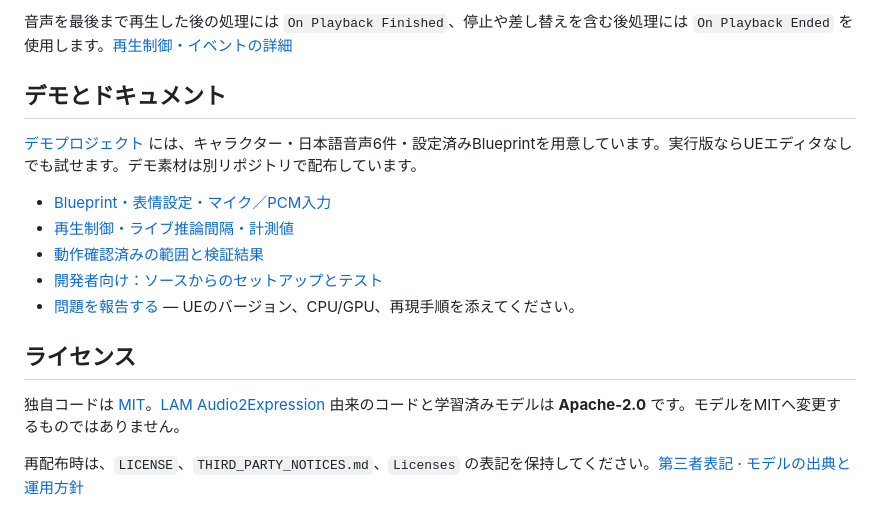
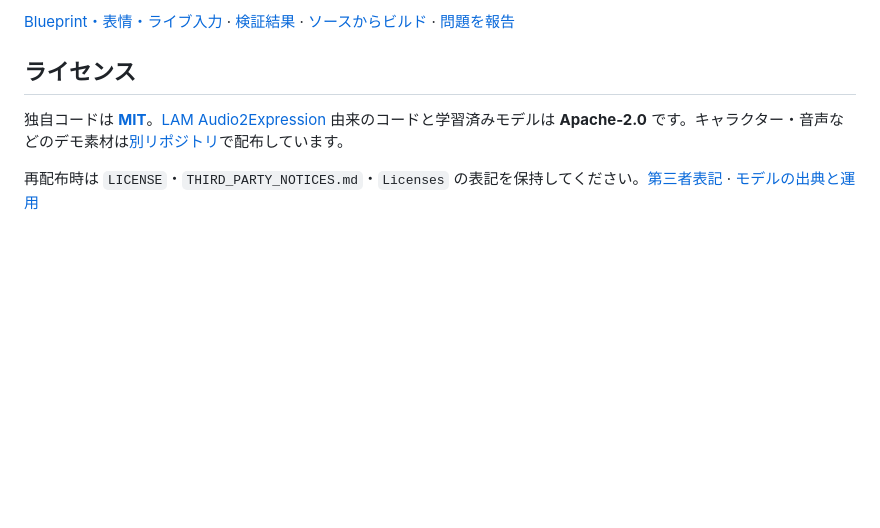
Before and after one commit to yeczrtu/LAMAudio2Expression-UE, a Markdown page: README.md, the part around one of its changes. Drawn GitHub-style; blank space fills up the shorter version.

```diff
--- a/README.md
+++ b/README.md
@@ -66,18 +58,8 @@ Source Componentに表情を供給するコンポーネントを指定します
 
-音声を最後まで再生した後の処理には `On Playback Finished`、停止や差し替えを含む後処理には `On Playback Ended` を使用します。[再生制御・イベントの詳細](Docs/PLAYBACK_AND_LIVE.md)
-
-## デモとドキュメント
-
-[デモプロジェクト](https://github.com/yeczrtu/LAMAudio2Expression-UE-Demo) には、キャラクター・日本語音声6件・設定済みBlueprintを用意しています。実行版ならUEエディタなしでも試せます。デモ素材は別リポジトリで配布しています。
-
-- [Blueprint・表情設定・マイク／PCM入力](https://github.com/yeczrtu/LAMAudio2Expression-UE-Demo/blob/master/Docs/USAGE.md)
-- [再生制御・ライブ推論間隔・計測値](Docs/PLAYBACK_AND_LIVE.md)
-- [動作確認済みの範囲と検証結果](https://github.com/yeczrtu/LAMAudio2Expression-UE-Demo/blob/master/Docs/VALIDATION.md)
-- [開発者向け：ソースからのセットアップとテスト](https://github.com/yeczrtu/LAMAudio2Expression-UE-Demo/blob/master/Docs/DEVELOPMENT.md)
-- [問題を報告する](https://github.com/yeczrtu/LAMAudio2Expression-UE/issues) — UEのバージョン、CPU/GPU、再現手順を添えてください。
+[Blueprint・表情・ライブ入力](https://github.com/yeczrtu/LAMAudio2Expression-UE-Demo/blob/master/Docs/USAGE.md) · [検証結果](https://github.com/yeczrtu/LAMAudio2Expression-UE-Demo/blob/master/Docs/VALIDATION.md) · [ソースからビルド](https://github.com/yeczrtu/LAMAudio2Expression-UE-Demo/blob/master/Docs/DEVELOPMENT.md) · [問題を報告](https://github.com/yeczrtu/LAMAudio2Expression-UE/issues)
 
 ## ライセンス
 
-独自コードは [MIT](LICENSE)。[LAM Audio2Expression](https://github.com/aigc3d/LAM_Audio2Expression) 由来のコードと学習済みモデルは **Apache-2.0** です。モデルをMITへ変更するものではありません。
+独自コードは **[MIT](LICENSE)**。[LAM Audio2Expression](https://github.com/aigc3d/LAM_Audio2Expression) 由来のコードと学習済みモデルは **Apache-2.0** です。キャラクター・音声などのデモ素材は[別リポジトリ](https://github.com/yeczrtu/LAMAudio2Expression-UE-Demo#ライセンスクレジット)で配布しています。
 
-再配布時は、`LICENSE`、`THIRD_PARTY_NOTICES.md`、`Licenses` の表記を保持してください。[第三者表記](THIRD_PARTY_NOTICES.md) · [モデルの出典と運用方針](Docs/MODEL_MANAGEMENT.md)
+再配布時は `LICENSE`・`THIRD_PARTY_NOTICES.md`・`Licenses` の表記を保持してください。[第三者表記](THIRD_PARTY_NOTICES.md) · [モデルの出典と運用](Docs/MODEL_MANAGEMENT.md)
```
Also changed, not shown: other parts of README.md (+30 -38 lines).
